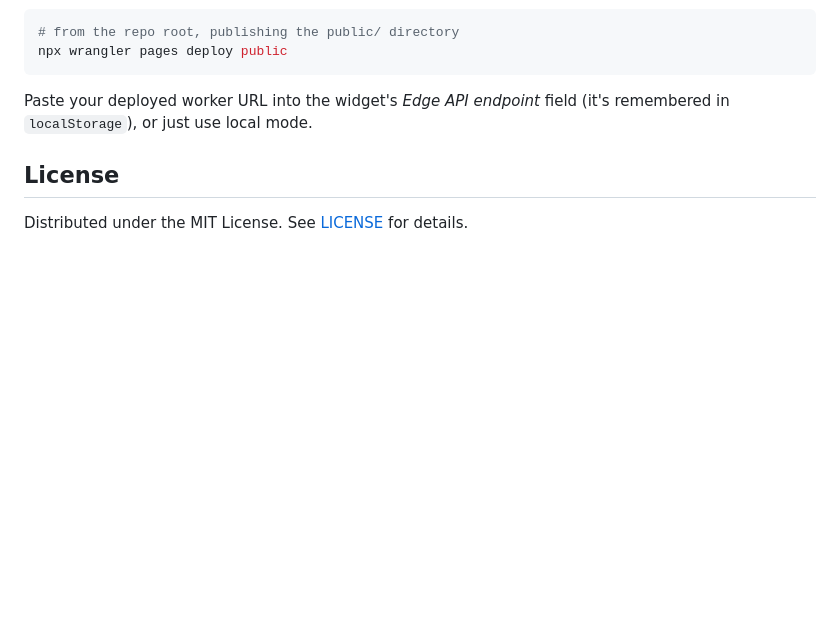
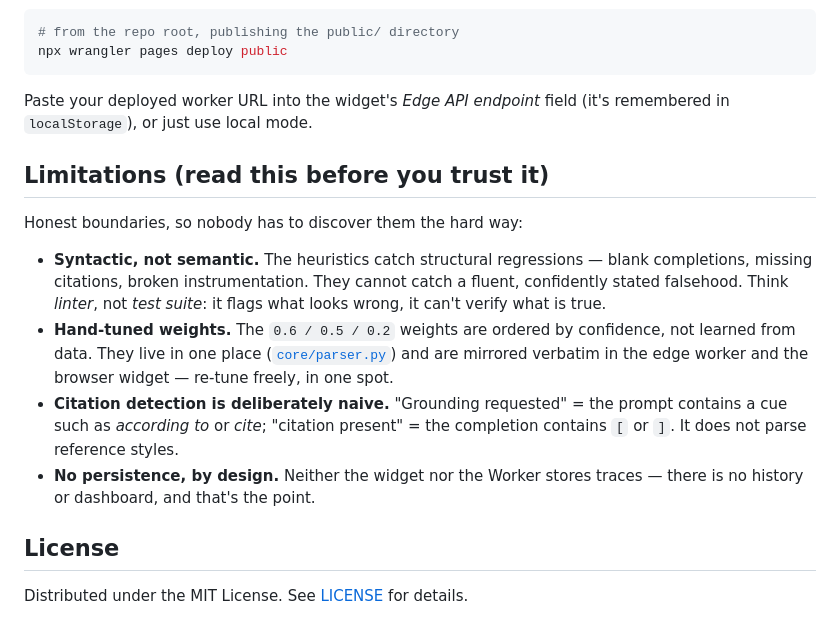
Before and after one commit to CallmeKeefe/llm-hallucination-checker-edge, a Markdown page: README.md, the part around the change. Drawn GitHub-style; blank space fills up the shorter version.

Commit message:
docs: add limitations section to set expectations upfront

```diff
--- a/README.md
+++ b/README.md
@@ -143,6 +143,24 @@ npx wrangler pages deploy public
 Paste your deployed worker URL into the widget's *Edge API endpoint* field (it's
 remembered in `localStorage`), or just use local mode.
 
+## Limitations (read this before you trust it)
+
+Honest boundaries, so nobody has to discover them the hard way:
+
+- **Syntactic, not semantic.** The heuristics catch structural regressions —
+  blank completions, missing citations, broken instrumentation. They cannot
+  catch a fluent, confidently stated falsehood. Think *linter*, not *test
+  suite*: it flags what looks wrong, it can't verify what is true.
+- **Hand-tuned weights.** The `0.6 / 0.5 / 0.2` weights are ordered by
+  confidence, not learned from data. They live in one place
+  ([`core/parser.py`](core/parser.py)) and are mirrored verbatim in the edge
+  worker and the browser widget — re-tune freely, in one spot.
+- **Citation detection is deliberately naive.** "Grounding requested" = the
+  prompt contains a cue such as *according to* or *cite*; "citation present" =
+  the completion contains `[` or `]`. It does not parse reference styles.
+- **No persistence, by design.** Neither the widget nor the Worker stores
+  traces — there is no history or dashboard, and that's the point.
+
 ## License
 
 Distributed under the MIT License. See [LICENSE](LICENSE) for details.
```
